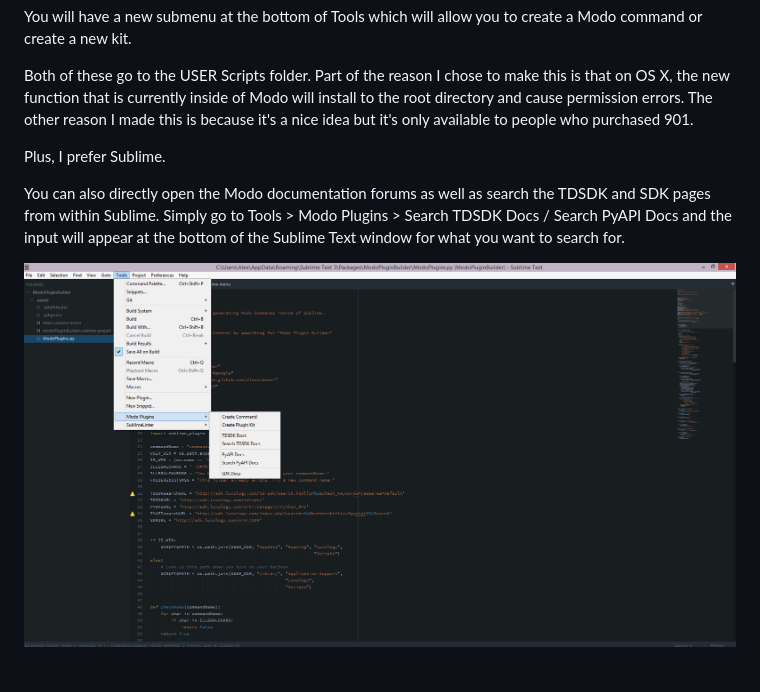
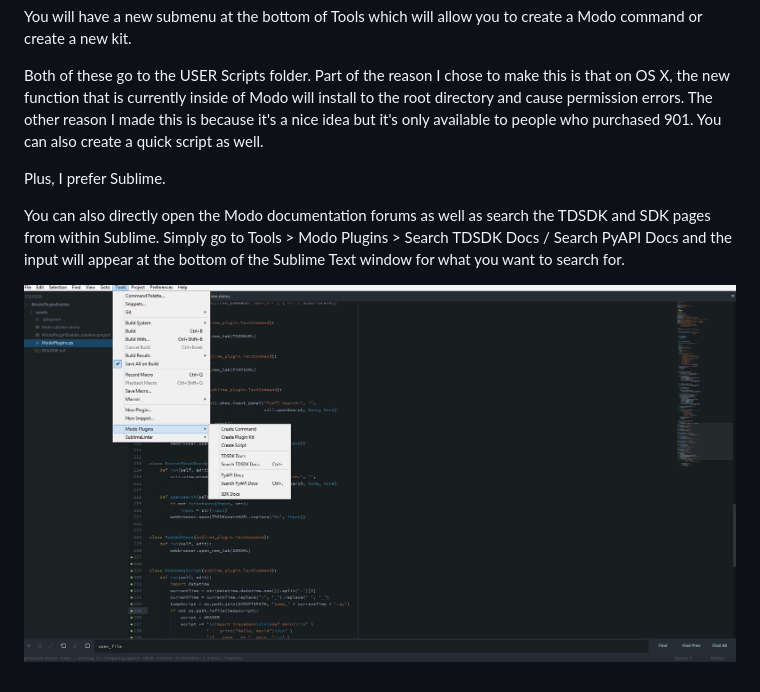
Before and after one commit to alexwidener/ModoPluginBuilder, a Markdown page: README.md, the part around the change. Drawn GitHub-style; pictures changed too: assets/ModoPluginBuilder.png.

Commit message:
Added the ability to make a quick script
Tools > Modo Plugins > Create Script.

```diff
--- a/README.md
+++ b/README.md
@@ -15,7 +15,7 @@ Both of these go to the USER Scripts folder. Part of the reason I chose to
 make this is that on OS X, the new function that is currently inside of Modo
 will install to the root directory and cause permission errors. The other
 reason I made this is because it's a nice idea but it's only available to
-people who purchased 901.
+people who purchased 901. You can also create a quick script as well.
 
 Plus, I prefer Sublime.
 
```
Also changed, not shown: 2 other files.
